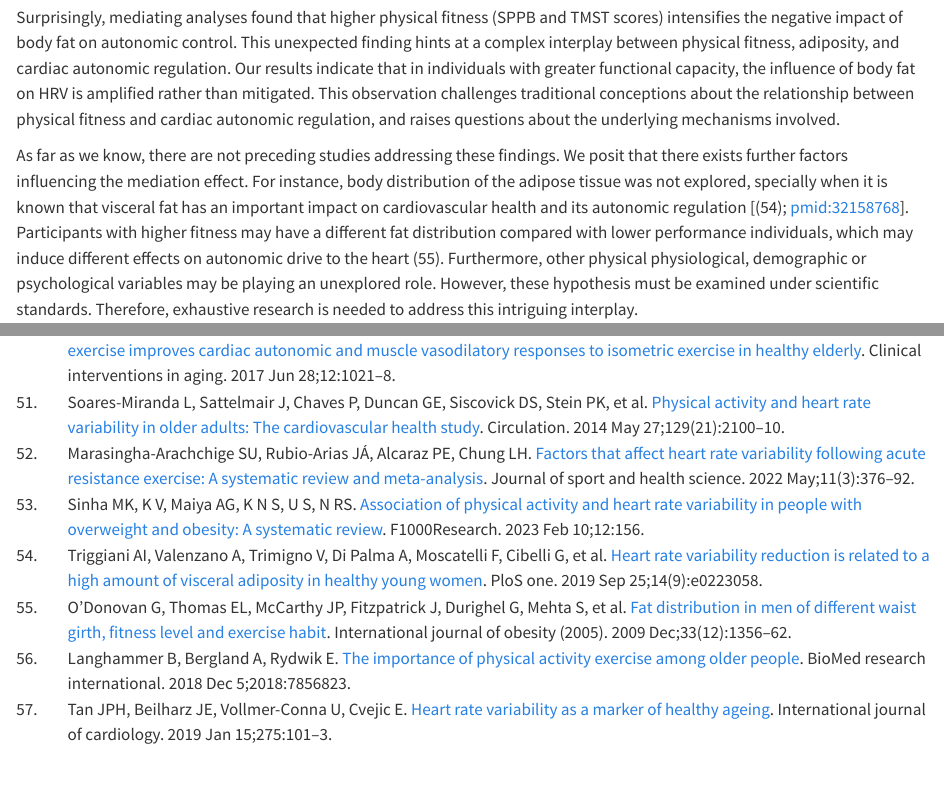
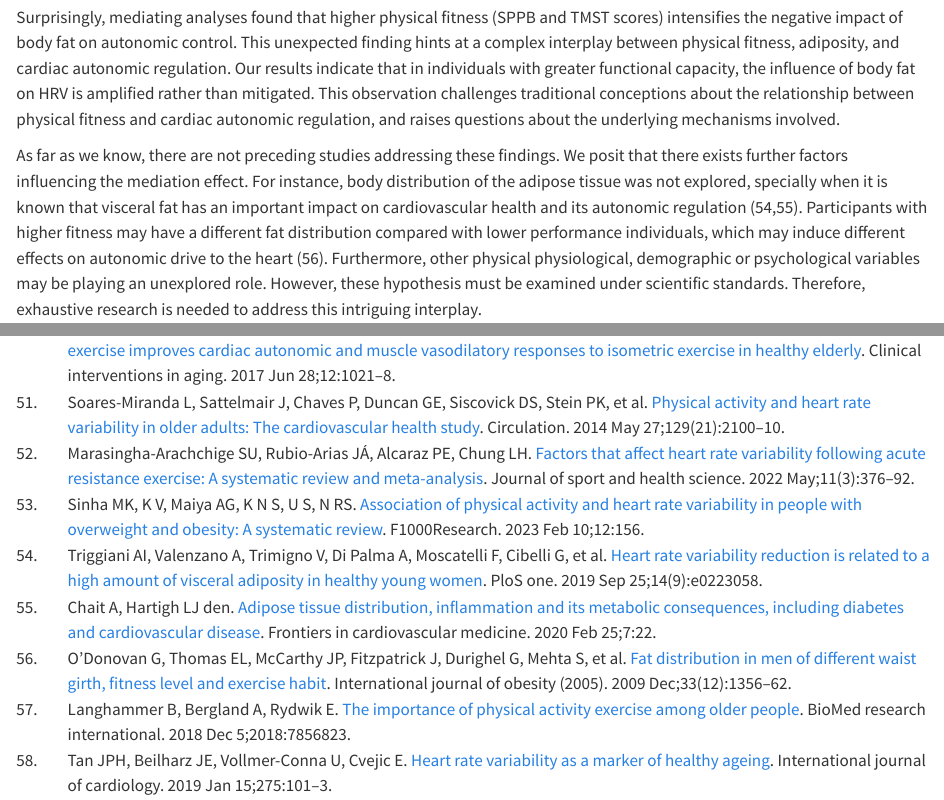
Before and after one commit to nim-ach/2023-12-Mindfulness, a Quarto document (docs/manuscript/manuscript.qmd): the page in a window 1100 px wide, from 7820 px down, and a second part further down, joined at a grey line. Rendered offline with R 4.5, knitr and Pandoc in place of Quarto, with nearby package versions; drawn as R Markdown's standard HTML page in place of the format the file asks for; some code elsewhere in the file could not run offline.

Commit message:
minor change in citation

```diff
--- a/docs/manuscript/manuscript.qmd
+++ b/docs/manuscript/manuscript.qmd
@@ -356,7 +356,7 @@ Furthermore, the increase in body fat percentage was related to a reduced sympat
 
 Surprisingly, mediating analyses found that higher physical fitness (SPPB and TMST scores) intensifies the negative impact of body fat on autonomic control. This unexpected finding hints at a complex interplay between physical fitness, adiposity, and cardiac autonomic regulation. Our results indicate that in individuals with greater functional capacity, the influence of body fat on HRV is amplified rather than mitigated. This observation challenges traditional conceptions about the relationship between physical fitness and cardiac autonomic regulation, and raises questions about the underlying mechanisms involved.
 
-As far as we know, there are not preceding studies addressing these findings. We posit that there exists further factors influencing the mediation effect. For instance, body distribution of the adipose tissue was not explored, specially when it is known that visceral fat has an important impact on cardiovascular health and its autonomic regulation [@pmid:31553779; pmid:32158768]. Participants with higher fitness may have a different fat distribution compared with lower performance individuals, which may induce different effects on autonomic drive to the heart [@pmid:19752873]. Furthermore, other physical physiological, demographic or psychological variables may be playing an unexplored role. However, these hypothesis must be examined under scientific standards. Therefore, exhaustive research is needed to address this intriguing interplay.
+As far as we know, there are not preceding studies addressing these findings. We posit that there exists further factors influencing the mediation effect. For instance, body distribution of the adipose tissue was not explored, specially when it is known that visceral fat has an important impact on cardiovascular health and its autonomic regulation [@pmid:31553779; @pmid:32158768]. Participants with higher fitness may have a different fat distribution compared with lower performance individuals, which may induce different effects on autonomic drive to the heart [@pmid:19752873]. Furthermore, other physical physiological, demographic or psychological variables may be playing an unexplored role. However, these hypothesis must be examined under scientific standards. Therefore, exhaustive research is needed to address this intriguing interplay.
 
 Our results provide evidence to support the interplay between physical fitness, body fat, and cardiac autonomic response to exercise in older individuals. Physical fitness is negatively affected by higher body fat percentage, while also being associated with impaired cardiac autonomic response to exercise, characterized by decreased sympathetic drive and increased parasympathetic tone. Additionally, this altered autonomic response is related to lower physical performance in older individuals, both variables being important predictors of health outcomes in this population [@pmid:30627571; @pmid:30104034]. Overall, our findings underscore the triangular and bidirectional relationship among these variables.
 
```
Also changed, not shown: 1 other file.
